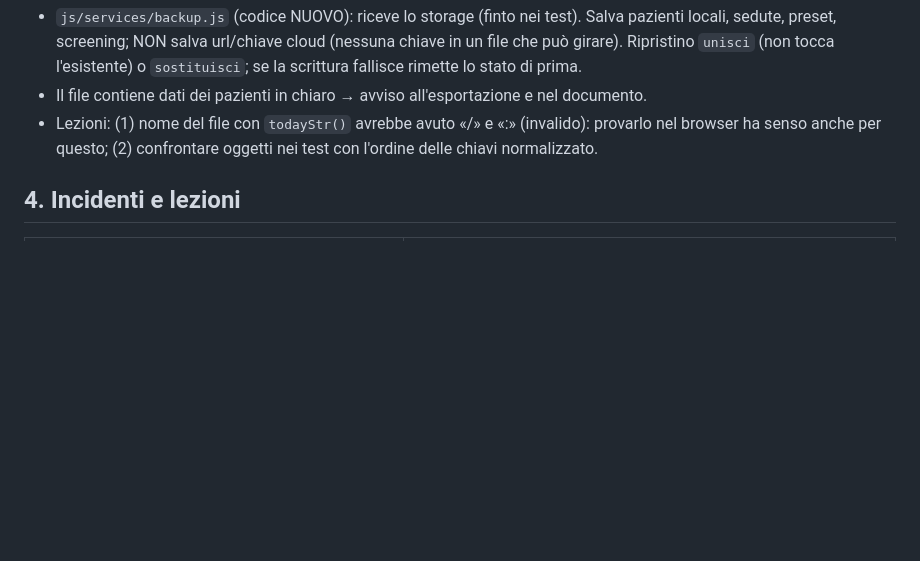
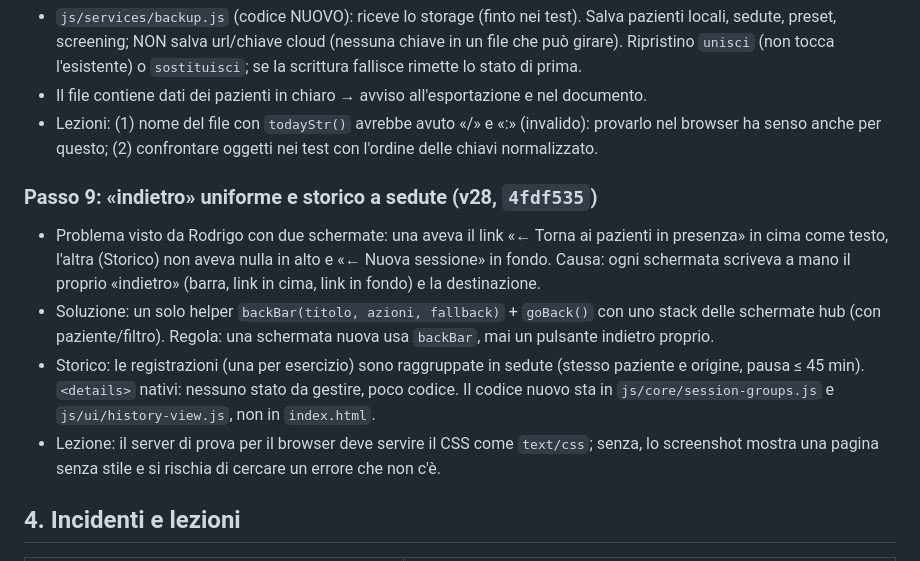
Before and after one commit to LatonShriek/Traccia-N, a Markdown page: docs/buone-pratiche-refactoring-webapp.md, the part around one of its changes. GitHub-like rendering; blank space fills up the shorter version.

Commit message:
Documentazione: passo 9 nelle buone pratiche

```diff
--- a/docs/buone-pratiche-refactoring-webapp.md
+++ b/docs/buone-pratiche-refactoring-webapp.md
@@ -120,6 +120,12 @@ Ultimo aggiornamento: 2026-10-25 (passi 5a–8).
 - Il file contiene dati dei pazienti in chiaro → avviso all'esportazione e nel documento.
 - Lezioni: (1) nome del file con `todayStr()` avrebbe avuto «/» e «:» (invalido): provarlo nel browser ha senso anche per questo; (2) confrontare oggetti nei test con l'ordine delle chiavi normalizzato.
 
+### Passo 9: «indietro» uniforme e storico a sedute (v28, `4fdf535`)
+- Problema visto da Rodrigo con due schermate: una aveva il link «← Torna ai pazienti in presenza» in cima come testo, l'altra (Storico) non aveva nulla in alto e «← Nuova sessione» in fondo. Causa: ogni schermata scriveva a mano il proprio «indietro» (barra, link in cima, link in fondo) e la destinazione.
+- Soluzione: un solo helper `backBar(titolo, azioni, fallback)` + `goBack()` con uno stack delle schermate hub (con paziente/filtro). Regola: una schermata nuova usa `backBar`, mai un pulsante indietro proprio.
+- Storico: le registrazioni (una per esercizio) sono raggruppate in sedute (stesso paziente e origine, pausa ≤ 45 min). `<details>` nativi: nessuno stato da gestire, poco codice. Il codice nuovo sta in `js/core/session-groups.js` e `js/ui/history-view.js`, non in `index.html`.
+- Lezione: il server di prova per il browser deve servire il CSS come `text/css`; senza, lo screenshot mostra una pagina senza stile e si rischia di cercare un errore che non c'è.
+
 ## 4. Incidenti e lezioni
 
 | Cosa è successo | Lezione |
```
Also changed, not shown: other parts of docs/buone-pratiche-refactoring-webapp.md (+1 -1 lines).
